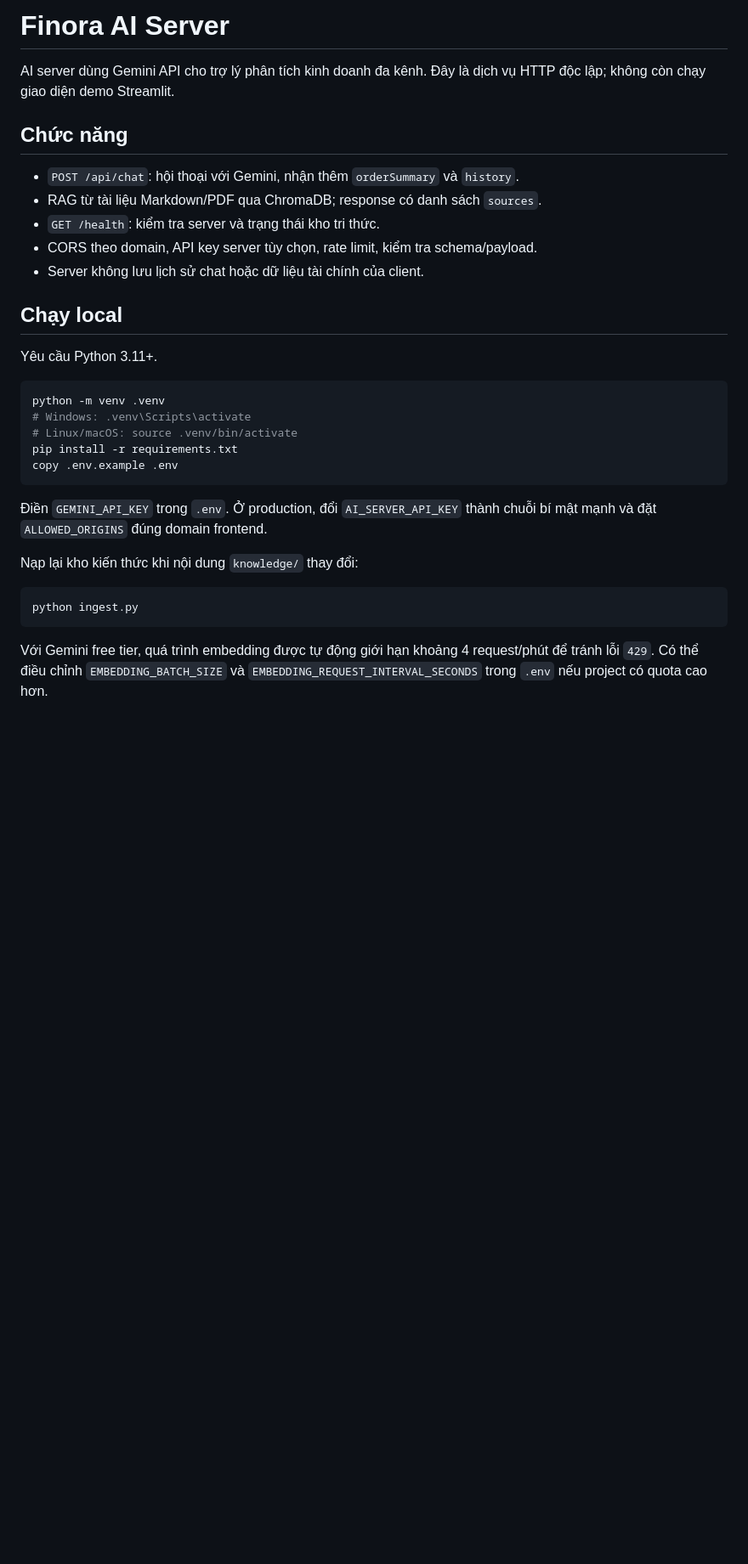
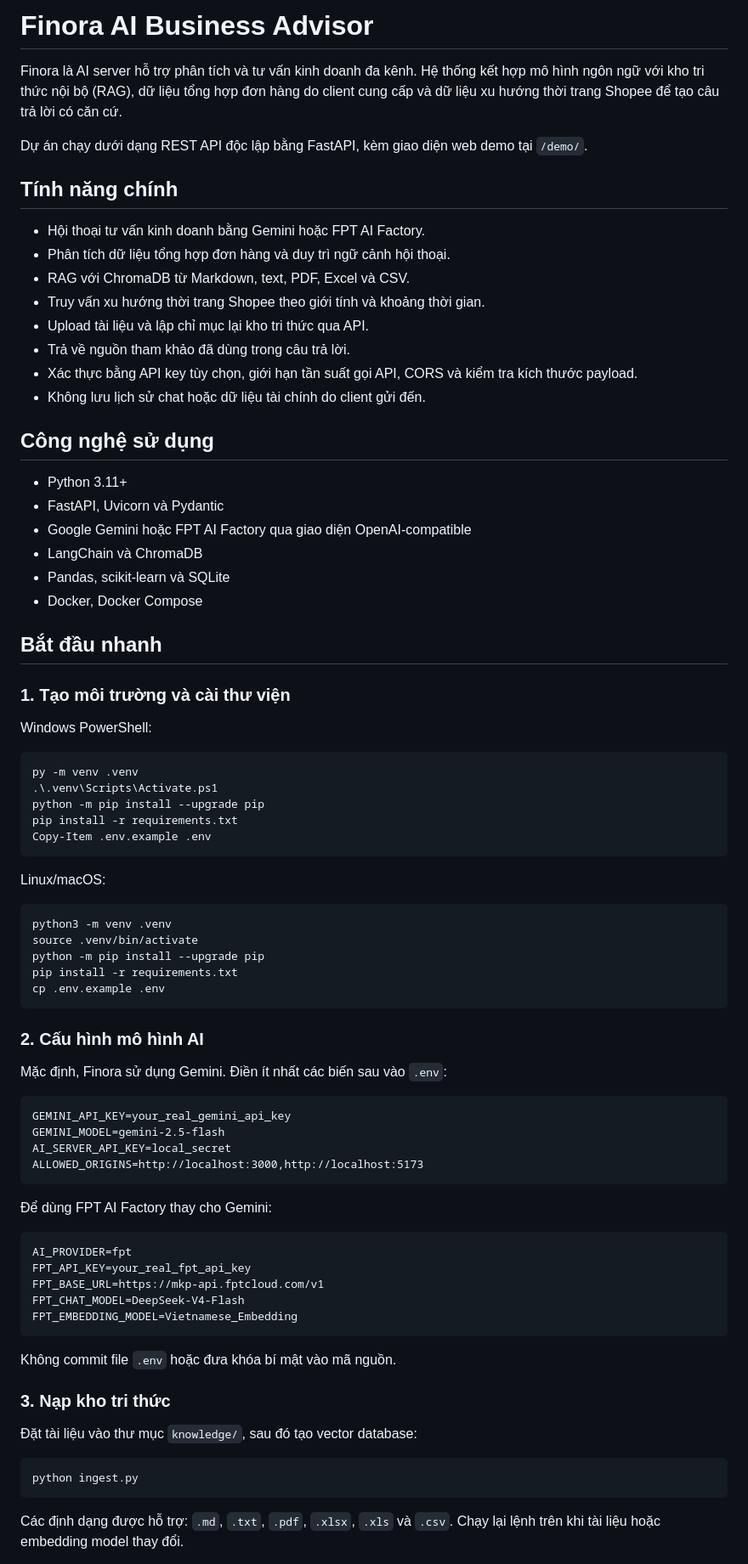
Before and after one commit to trandat2614/Chatbot_AI_Finora, a Markdown page: README.md, the part around one of its changes. Shown at 85% size. GitHub-like rendering; blank space fills up the shorter version.

Commit message:
rewrite readme

````diff
--- a/README.md
+++ b/README.md
@@ -1,38 +1,83 @@
-# Finora AI Server
+# Finora AI Business Advisor
 
-AI server dùng Gemini API cho trợ lý phân tích kinh doanh đa kênh. Đây là dịch vụ
-HTTP độc lập; không còn chạy giao diện demo Streamlit.
+Finora là AI server hỗ trợ phân tích và tư vấn kinh doanh đa kênh. Hệ thống kết hợp mô hình ngôn ngữ với kho tri thức nội bộ (RAG), dữ liệu tổng hợp đơn hàng do client cung cấp và dữ liệu xu hướng thời trang Shopee để tạo câu trả lời có căn cứ.
 
-## Chức năng
+Dự án chạy dưới dạng REST API độc lập bằng FastAPI, kèm giao diện web demo tại `/demo/`.
 
-- `POST /api/chat`: hội thoại với Gemini, nhận thêm `orderSummary` và `history`.
-- RAG từ tài liệu Markdown/PDF qua ChromaDB; response có danh sách `sources`.
-- `GET /health`: kiểm tra server và trạng thái kho tri thức.
-- CORS theo domain, API key server tùy chọn, rate limit, kiểm tra schema/payload.
-- Server không lưu lịch sử chat hoặc dữ liệu tài chính của client.
+## Tính năng chính
 
-## Chạy local
+- Hội thoại tư vấn kinh doanh bằng Gemini hoặc FPT AI Factory.
+- Phân tích dữ liệu tổng hợp đơn hàng và duy trì ngữ cảnh hội thoại.
+- RAG với ChromaDB từ Markdown, text, PDF, Excel và CSV.
+- Truy vấn xu hướng thời trang Shopee theo giới tính và khoảng thời gian.
+- Upload tài liệu và lập chỉ mục lại kho tri thức qua API.
+- Trả về nguồn tham khảo đã dùng trong câu trả lời.
+- Xác thực bằng API key tùy chọn, giới hạn tần suất gọi API, CORS và kiểm tra kích thước payload.
+- Không lưu lịch sử chat hoặc dữ liệu tài chính do client gửi đến.
 
-Yêu cầu Python 3.11+.
+## Công nghệ sử dụng
+
+- Python 3.11+
+- FastAPI, Uvicorn và Pydantic
+- Google Gemini hoặc FPT AI Factory qua giao diện OpenAI-compatible
+- LangChain và ChromaDB
+- Pandas, scikit-learn và SQLite
+- Docker, Docker Compose
+
+## Bắt đầu nhanh
+
+### 1. Tạo môi trường và cài thư viện
+
+Windows PowerShell:
+
+```powershell
+py -m venv .venv
+.\.venv\Scripts\Activate.ps1
+python -m pip install --upgrade pip
+pip install -r requirements.txt
+Copy-Item .env.example .env
+```
+
+Linux/macOS:
 
 ```bash
-python -m venv .venv
-# Windows: .venv\Scripts\activate
-# Linux/macOS: source .venv/bin/activate
+python3 -m venv .venv
+source .venv/bin/activate
+python -m pip install --upgrade pip
 pip install -r requirements.txt
-copy .env.example .env
+cp .env.example .env
 ```
 
-Điền `GEMINI_API_KEY` trong `.env`. Ở production, đổi `AI_SERVER_API_KEY` thành
-chuỗi bí mật mạnh và đặt `ALLOWED_ORIGINS` đúng domain frontend.
+### 2. Cấu hình mô hình AI
 
-Nạp lại kho kiến thức khi nội dung `knowledge/` thay đổi:
+Mặc định, Finora sử dụng Gemini. Điền ít nhất các biến sau vào `.env`:
+
+```dotenv
+GEMINI_API_KEY=your_real_gemini_api_key
+GEMINI_MODEL=gemini-2.5-flash
+AI_SERVER_API_KEY=local_secret
+ALLOWED_ORIGINS=http://localhost:3000,http://localhost:5173
+```
+
+Để dùng FPT AI Factory thay cho Gemini:
+
+```dotenv
+AI_PROVIDER=fpt
+FPT_API_KEY=your_real_fpt_api_key
+FPT_BASE_URL=https://mkp-api.fptcloud.com/v1
+FPT_CHAT_MODEL=DeepSeek-V4-Flash
+FPT_EMBEDDING_MODEL=Vietnamese_Embedding
+```
+
+Không commit file `.env` hoặc đưa khóa bí mật vào mã nguồn.
+
+### 3. Nạp kho tri thức
+
+Đặt tài liệu vào thư mục `knowledge/`, sau đó tạo vector database:
 
 ```bash
 python ingest.py
 ```
 
-Với Gemini free tier, quá trình embedding được tự động giới hạn khoảng 4 request/phút
-để tránh lỗi `429`. Có thể điều chỉnh `EMBEDDING_BATCH_SIZE` và
-`EMBEDDING_REQUEST_INTERVAL_SECONDS` trong `.env` nếu project có quota cao hơn.
+Các định dạng được hỗ trợ: `.md`, `.txt`, `.pdf`, `.xlsx`, `.xls` và `.csv`. Chạy lại lệnh trên khi tài liệu hoặc embedding model thay đổi.
 
````
Also changed, not shown: other parts of README.md (+135 -46 lines).
